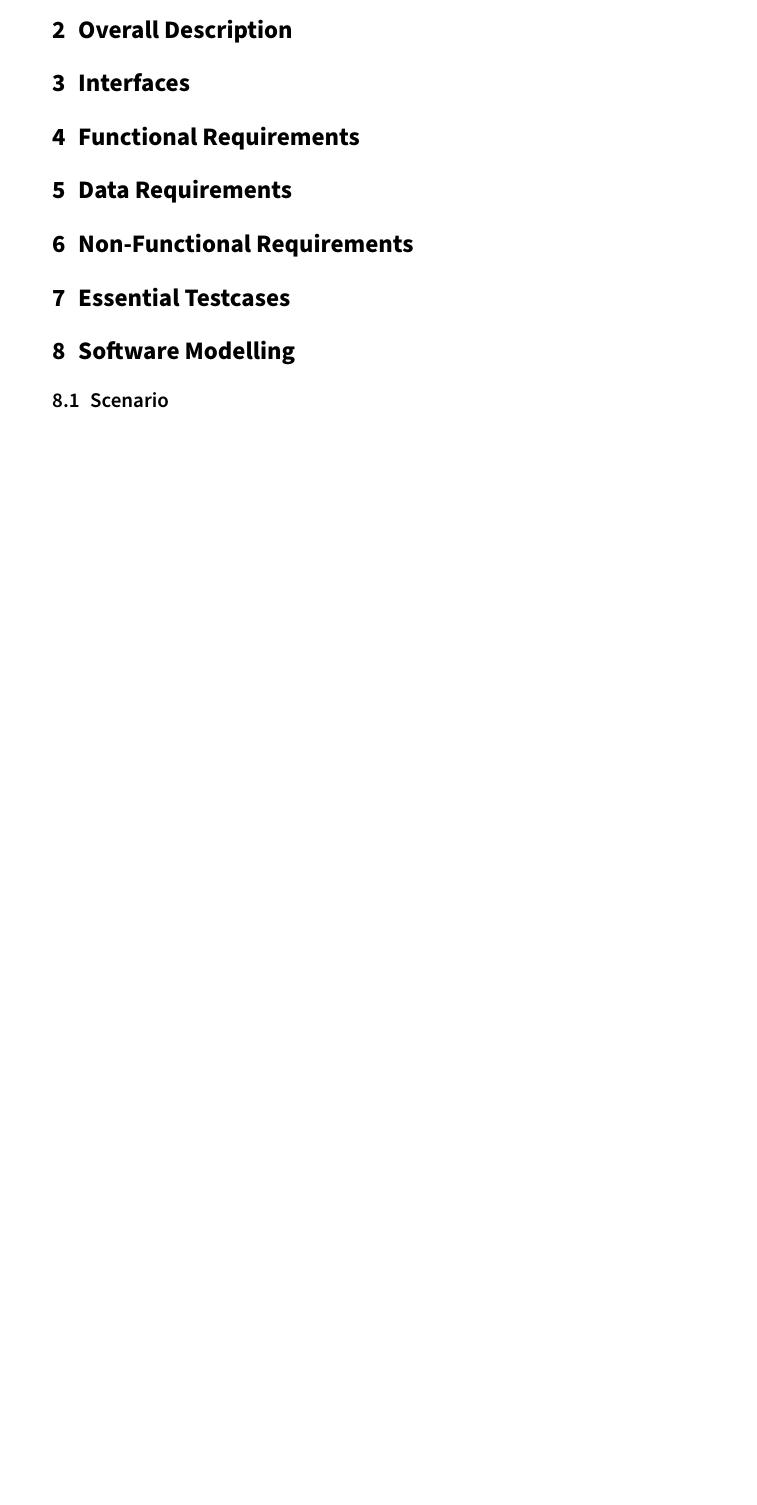
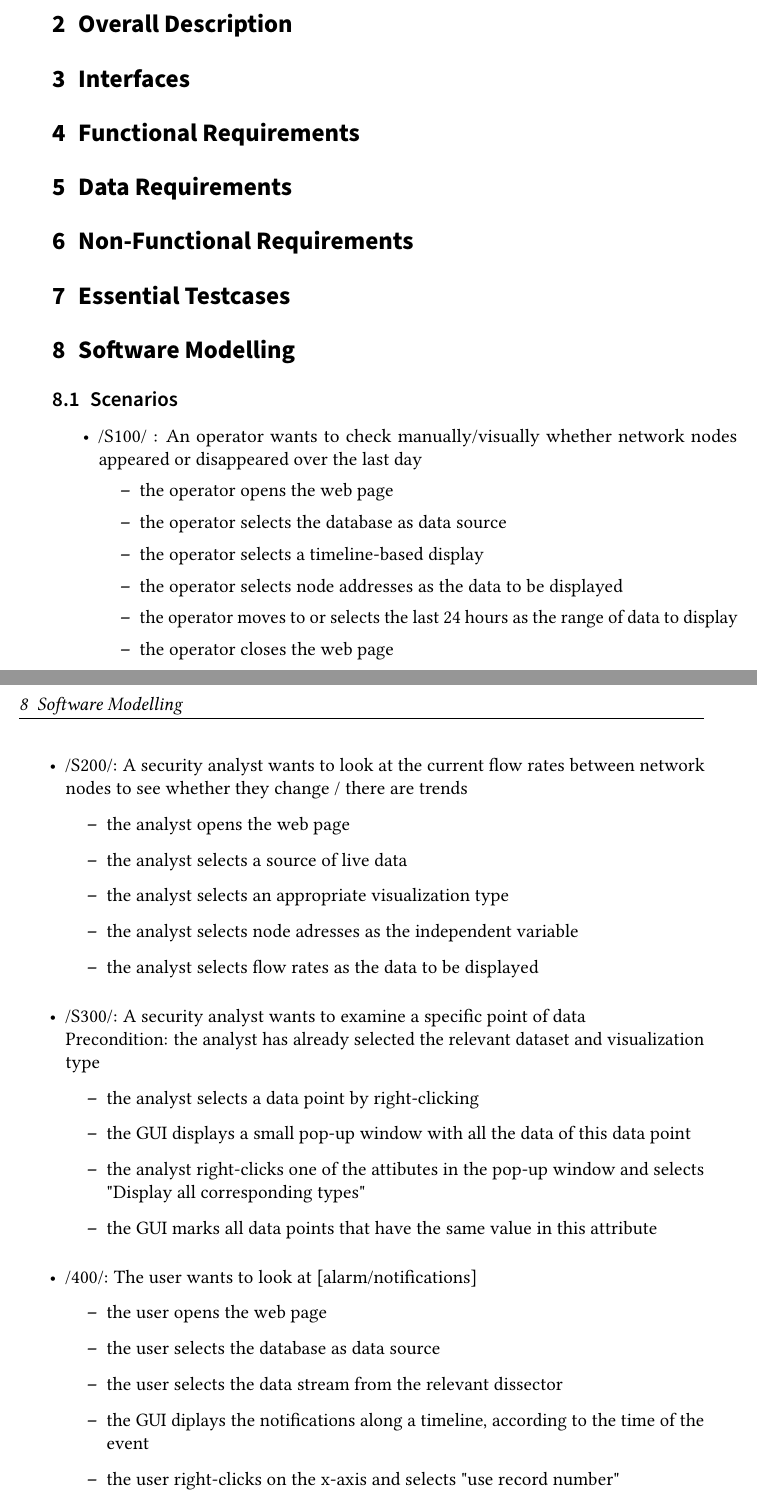
Before and after one commit to pm8008/documents, a LaTeX document (Pflichtenheft.tex): part of page 3 of 3 before the commit and two parts of pages 3 and 4 of 5 after it, the two joined at a grey line, cut so that both start at the same text, the shorter picture padded with empty space. Compiled offline with pdfLaTeX.

Commit message:
Add some use case scenarios.

```diff
--- a/Pflichtenheft.tex
+++ b/Pflichtenheft.tex
@@ -112,4 +112,53 @@ To support this Web view a back-end messaging solution is needed. This allows th
 \section{Non-Functional Requirements}
 \section{Essential Testcases}
 \section{Software Modelling}
-\subsection{Scenario}
+\subsection{Scenarios}
+
+\begin{itemize}
+\item{
+/S100/ : An operator wants to check manually/visually whether network nodes appeared or disappeared over the last day
+\begin{itemize}
+\item{the operator opens the web page}
+\item{the operator selects the database as data source}
+\item{the operator selects a timeline-based display}
+\item{the operator selects node addresses as the data to be displayed}
+\item{the operator moves to or selects the last 24 hours as the range of data to display}
+\item{the operator closes the web page}
+  \end{itemize}
+}
+
+
+\item{
+/S200/: A security analyst wants to look at the current flow rates between network nodes to see whether they change / there are trends
+\begin{itemize}
+\item{the analyst opens the web page}
+\item{the analyst selects a source of live data}
+\item{the analyst selects an appropriate visualization type}
+\item{the analyst selects node adresses as the independent variable}
+\item{the analyst selects flow rates as the data to be displayed}
+\end{itemize}
+}
+
+
+\item{
+/S300/: A security analyst wants to examine a specific point of data
+\\
+Precondition: the analyst has already selected the relevant dataset and visualization type
+\begin{itemize}
+\item{the analyst selects a data point by right-clicking}
+\item{the GUI displays a small pop-up window with all the data of this data point}
+\item{the analyst right-clicks one of the attibutes in the pop-up window and selects "Display all corresponding types"}
+\item{the GUI marks all data points that have the same value in this attribute}
+\end{itemize}
+}
+
+
+\item{
+/400/: The user wants to look at [alarm/notifications]
+\begin{itemize}
+\item{the user opens the web page}
+\item{the user selects the database as data source}
+\item{the user selects the data stream from the relevant dissector}
+\item{the GUI diplays the notifications along a timeline, according to the time of the event}
+\item{the user right-clicks on the x-axis and selects "use record number"}
+\item{the GUI diplays the notifications along a timeline adjacently}
```
Also changed, not shown: Pflichtenheft.tex (20 more changed lines).
